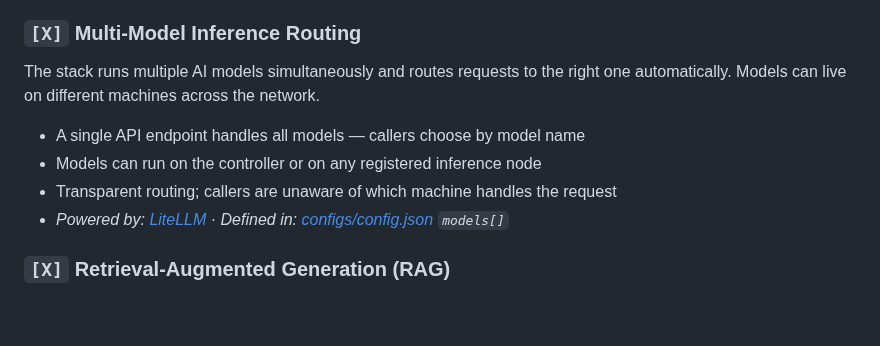
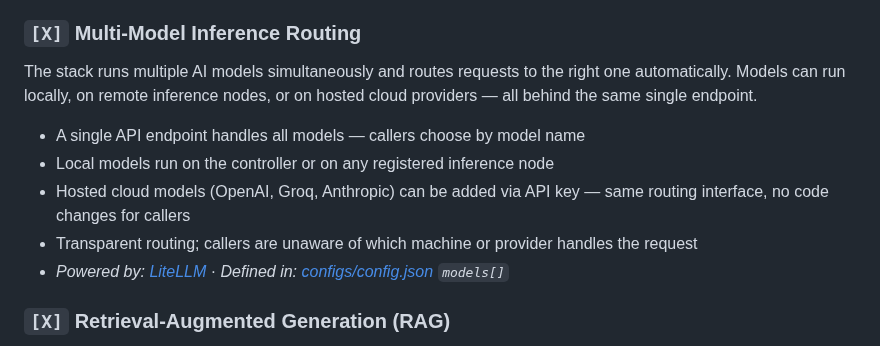
Before and after one commit to digital-michael/local-lab-ai-stack, a Markdown page: docs/features.md, the part around the change. Drawn GitHub-style; blank space fills up the shorter version.

```diff
--- a/docs/features.md
+++ b/docs/features.md
@@ -80,10 +80,11 @@ Users can have conversations with any available AI model through a browser — n
 - _Powered by: [OpenWebUI](library/framework_components/openwebui/best_practices.md)_
 
 ### `[X]` Multi-Model Inference Routing
-The stack runs multiple AI models simultaneously and routes requests to the right one automatically. Models can live on different machines across the network.
+The stack runs multiple AI models simultaneously and routes requests to the right one automatically. Models can run locally, on remote inference nodes, or on hosted cloud providers — all behind the same single endpoint.
 - A single API endpoint handles all models — callers choose by model name
-- Models can run on the controller or on any registered inference node
-- Transparent routing; callers are unaware of which machine handles the request
+- Local models run on the controller or on any registered inference node
+- Hosted cloud models (OpenAI, Groq, Anthropic) can be added via API key — same routing interface, no code changes for callers
+- Transparent routing; callers are unaware of which machine or provider handles the request
 - _Powered by: [LiteLLM](library/framework_components/litellm/best_practices.md)_ · _Defined in: [configs/config.json](../configs/config.json) `models[]`_
 
 ### `[X]` Retrieval-Augmented Generation (RAG)
```
Also changed, not shown: docs/ai_stack_blueprint/ai_stack_checklist.md (+5 -1 lines).
